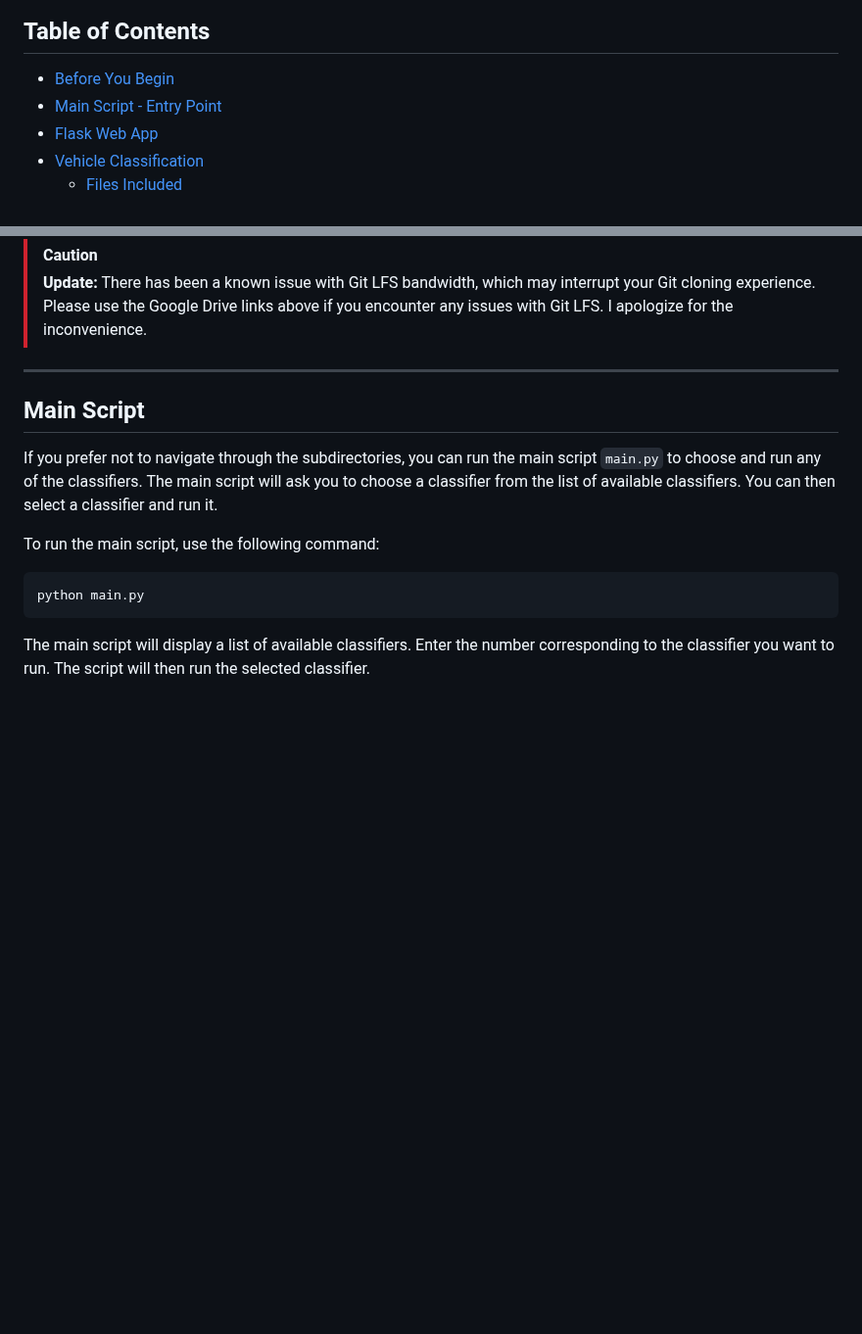
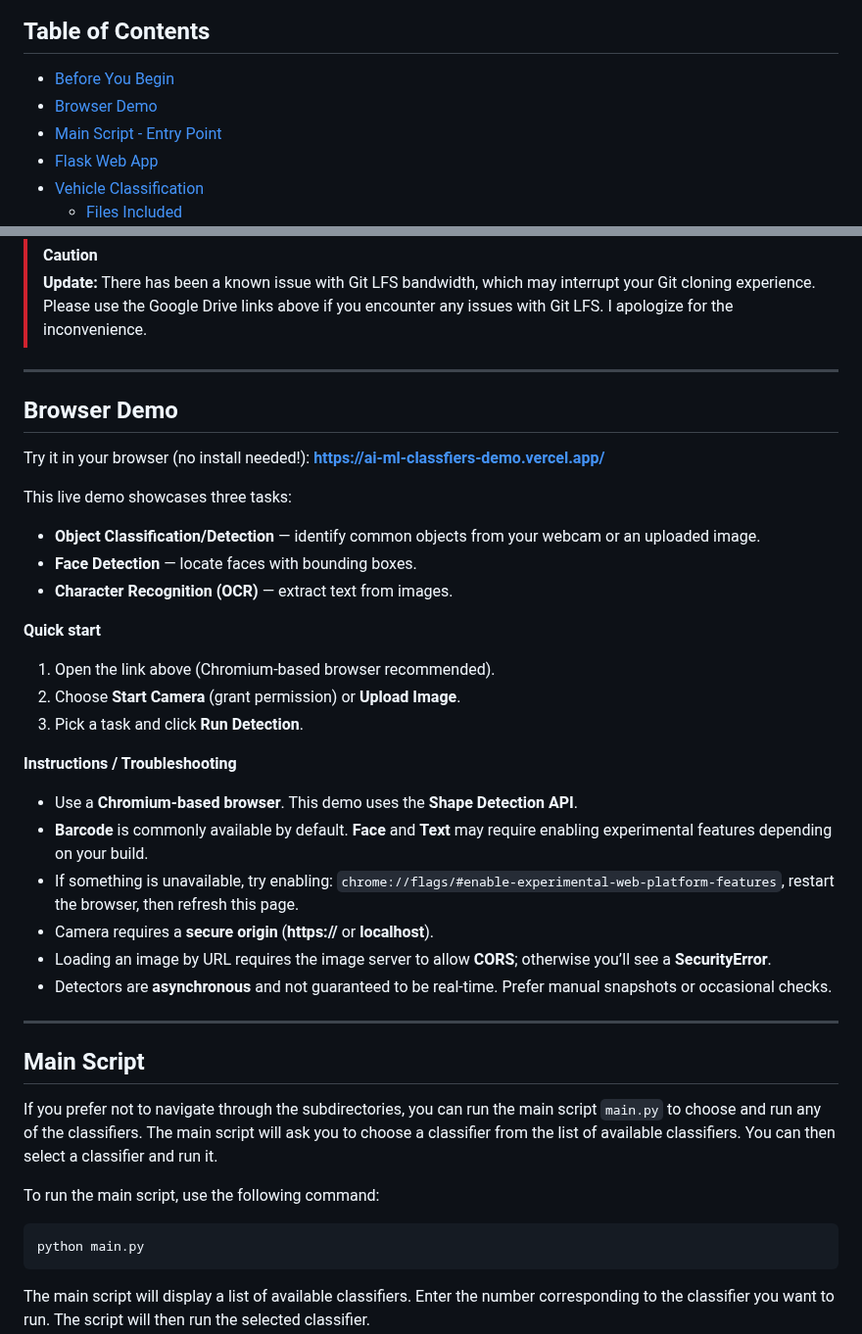
Before and after one commit to hoangsonww/AI-ML-Classifiers, a Markdown page: README.md, 2 parts joined by grey strips. Shown at 98% size. Rendered like a GitHub page; blank space fills up the shorter version.

Commit message:
Add Browser Demo section to README
Added a section for the browser demo with usage instructions and troubleshooting tips.

Signed-off-by: dav nguyxn <hoangson091104@gmail.com>

```diff
--- a/README.md
+++ b/README.md
@@ -59,6 +59,7 @@ Please read this README file carefully to understand how to use each classifier
 ## Table of Contents
 
 - [Before You Begin](#before-you-begin)
+- [Browser Demo](#browser-demo)
 - [Main Script - Entry Point](#main-script)
 - [Flask Web App](#flask-web-app)
 - [Vehicle Classification](#vehicle-classification)
@@ -156,6 +157,31 @@ Please feel free to let me know if you encounter any problems with any of the fi
 
 > [!CAUTION]
 > **Update:** There has been a known issue with Git LFS bandwidth, which may interrupt your Git cloning experience. Please use the Google Drive links above if you encounter any issues with Git LFS. I apologize for the inconvenience.
+
+---
+
+## Browser Demo
+
+Try it in your browser (no install needed!): **[https://ai-ml-classfiers-demo.vercel.app/](https://ai-ml-classfiers-demo.vercel.app/)**
+
+This live demo showcases three tasks:
+
+- **Object Classification/Detection** — identify common objects from your webcam or an uploaded image.
+- **Face Detection** — locate faces with bounding boxes.
+- **Character Recognition (OCR)** — extract text from images.
+
+**Quick start**
+1. Open the link above (Chromium-based browser recommended).
+2. Choose **Start Camera** (grant permission) or **Upload Image**.
+3. Pick a task and click **Run Detection**.
+
+**Instructions / Troubleshooting**
+- Use a **Chromium-based browser**. This demo uses the **Shape Detection API**.
+- **Barcode** is commonly available by default. **Face** and **Text** may require enabling experimental features depending on your build.
+- If something is unavailable, try enabling: `chrome://flags/#enable-experimental-web-platform-features`, restart the browser, then refresh this page.
+- Camera requires a **secure origin** (**https://** or **localhost**).
+- Loading an image by URL requires the image server to allow **CORS**; otherwise you’ll see a **SecurityError**.
+- Detectors are **asynchronous** and not guaranteed to be real-time. Prefer manual snapshots or occasional checks.
 
 ---
 
```
